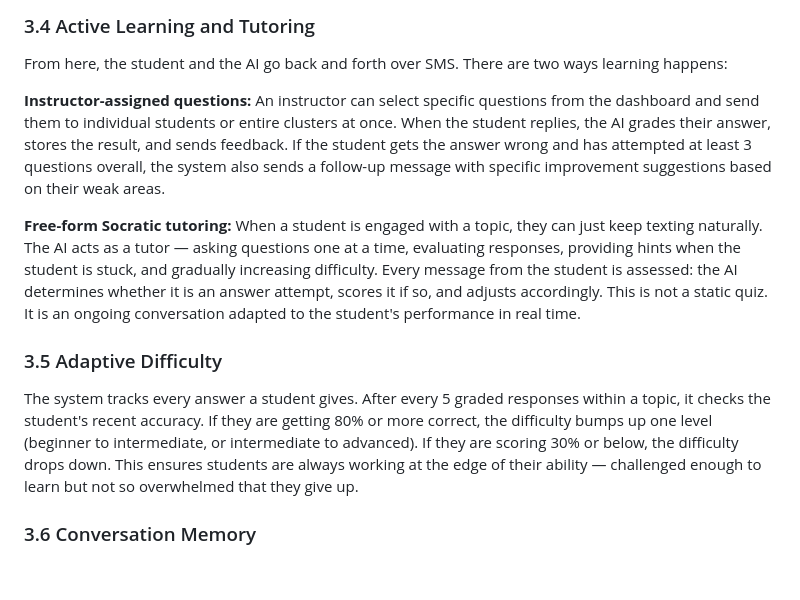
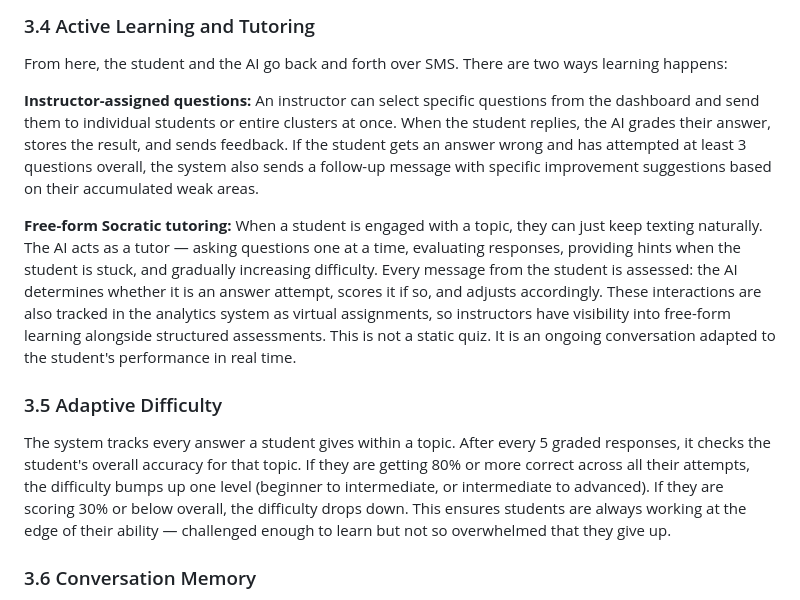
Before and after one commit to Kipp-irl/somo-sms-learning, a Markdown page: SUMMARY_REPORT.md, the part around the change. Drawn GitHub-style; blank space fills up the shorter version.

Commit message:
Fix summary report to match actual implementation details

```diff
--- a/SUMMARY_REPORT.md
+++ b/SUMMARY_REPORT.md
@@ -65,13 +65,13 @@ Once a topic is selected, the AI generates an opening question using Socratic qu
 
 From here, the student and the AI go back and forth over SMS. There are two ways learning happens:
 
-**Instructor-assigned questions:** An instructor can select specific questions from the dashboard and send them to individual students or entire clusters at once. When the student replies, the AI grades their answer, stores the result, and sends feedback. If the student gets the answer wrong and has attempted at least 3 questions overall, the system also sends a follow-up message with specific improvement suggestions based on their weak areas.
+**Instructor-assigned questions:** An instructor can select specific questions from the dashboard and send them to individual students or entire clusters at once. When the student replies, the AI grades their answer, stores the result, and sends feedback. If the student gets an answer wrong and has attempted at least 3 questions overall, the system also sends a follow-up message with specific improvement suggestions based on their accumulated weak areas.
 
-**Free-form Socratic tutoring:** When a student is engaged with a topic, they can just keep texting naturally. The AI acts as a tutor — asking questions one at a time, evaluating responses, providing hints when the student is stuck, and gradually increasing difficulty. Every message from the student is assessed: the AI determines whether it is an answer attempt, scores it if so, and adjusts accordingly. This is not a static quiz. It is an ongoing conversation adapted to the student's performance in real time.
+**Free-form Socratic tutoring:** When a student is engaged with a topic, they can just keep texting naturally. The AI acts as a tutor — asking questions one at a time, evaluating responses, providing hints when the student is stuck, and gradually increasing difficulty. Every message from the student is assessed: the AI determines whether it is an answer attempt, scores it if so, and adjusts accordingly. These interactions are also tracked in the analytics system as virtual assignments, so instructors have visibility into free-form learning alongside structured assessments. This is not a static quiz. It is an ongoing conversation adapted to the student's performance in real time.
 
 ### 3.5 Adaptive Difficulty
 
-The system tracks every answer a student gives. After every 5 graded responses within a topic, it checks the student's recent accuracy. If they are getting 80% or more correct, the difficulty bumps up one level (beginner to intermediate, or intermediate to advanced). If they are scoring 30% or below, the difficulty drops down. This ensures students are always working at the edge of their ability — challenged enough to learn but not so overwhelmed that they give up.
+The system tracks every answer a student gives within a topic. After every 5 graded responses, it checks the student's overall accuracy for that topic. If they are getting 80% or more correct across all their attempts, the difficulty bumps up one level (beginner to intermediate, or intermediate to advanced). If they are scoring 30% or below overall, the difficulty drops down. This ensures students are always working at the edge of their ability — challenged enough to learn but not so overwhelmed that they give up.
 
 ### 3.6 Conversation Memory
 
```
